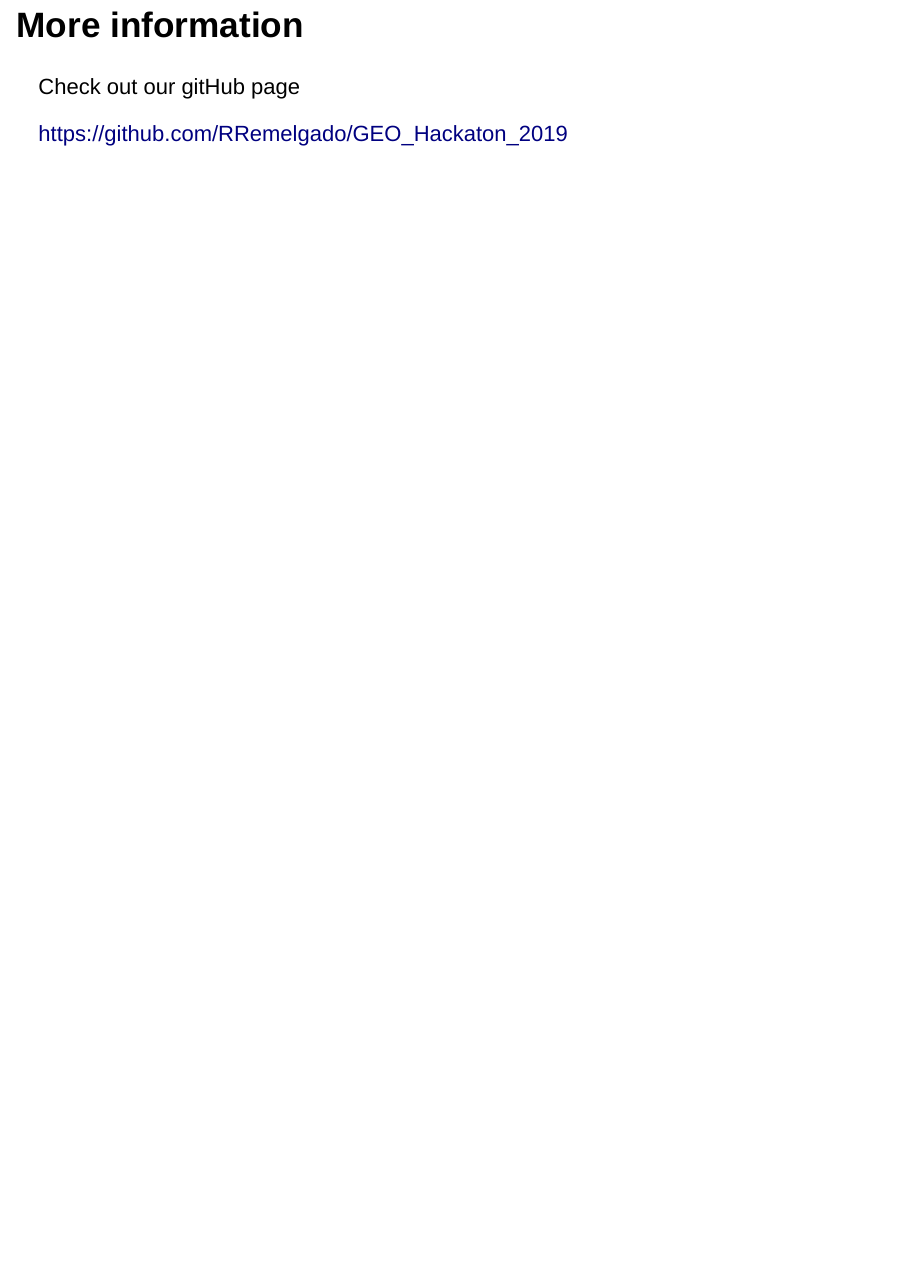
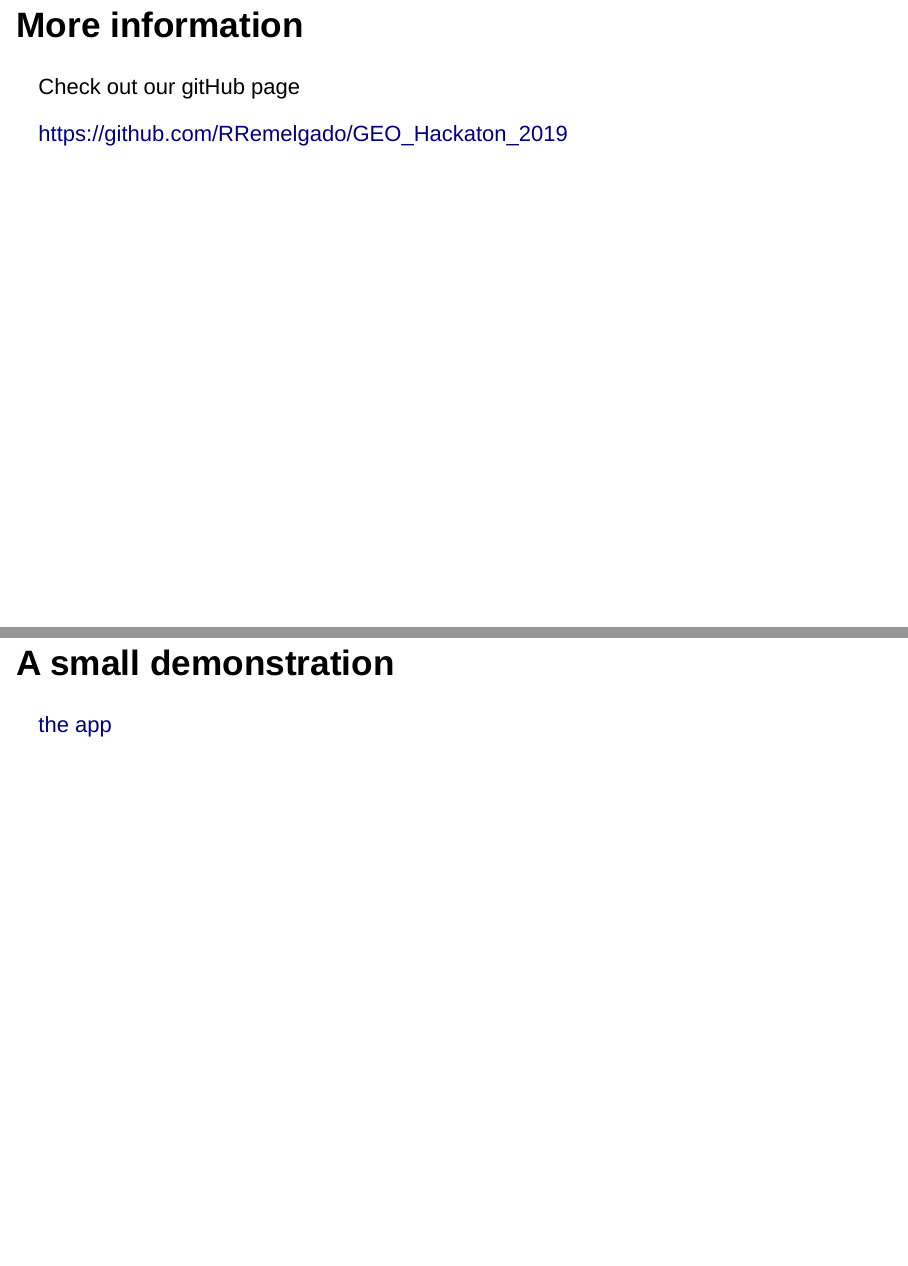
Before and after one commit to RRemelgado/GEO_Hackaton_2019, an R Markdown document (presentation/geohack19.Rmd): page 8 of 8 before the commit and pages 8 and 9 of 9 after it, the two joined at a grey line. Rendered offline with R 4.5, knitr and Pandoc, with nearby package versions; drawn as Slidy slides in place of the format the file asks for.

Commit message:
updated markdown with link to webapp

```diff
--- a/presentation/geohack19.Rmd
+++ b/presentation/geohack19.Rmd
@@ -94,3 +94,7 @@
 Check out our gitHub page
 
 <a href="https://github.com/RRemelgado/GEO_Hackaton_2019">https://github.com/RRemelgado/GEO_Hackaton_2019</a>
+
+## A small demonstration
+
+<a href="http://localhost:3000">the app</a>
```
